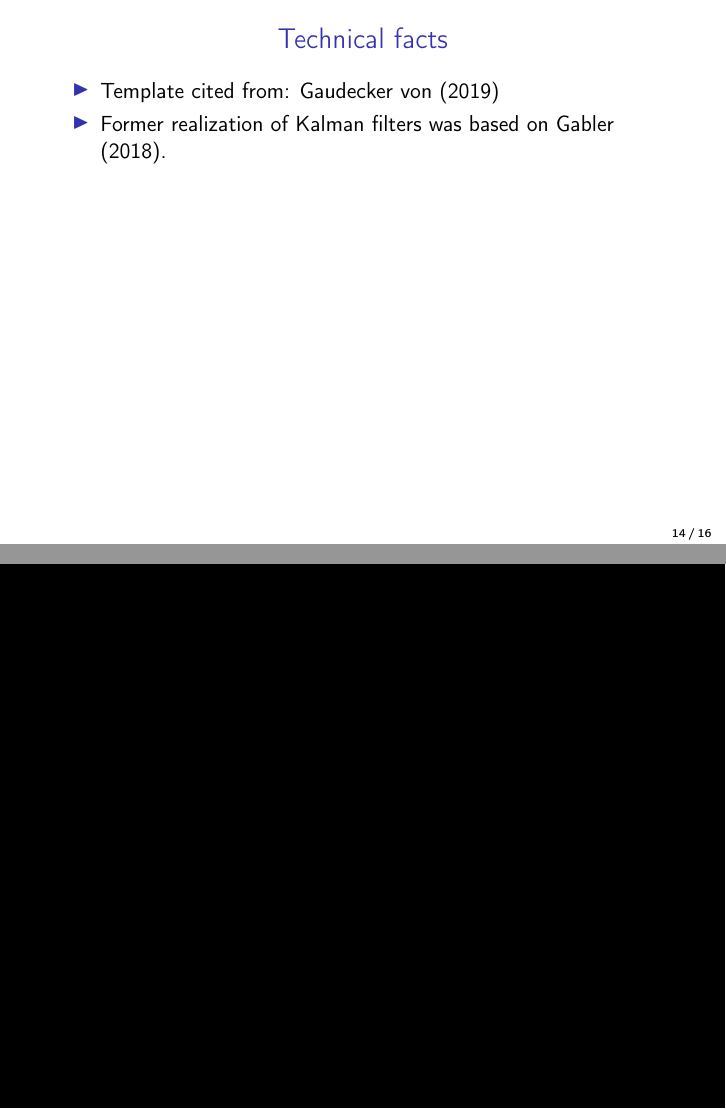
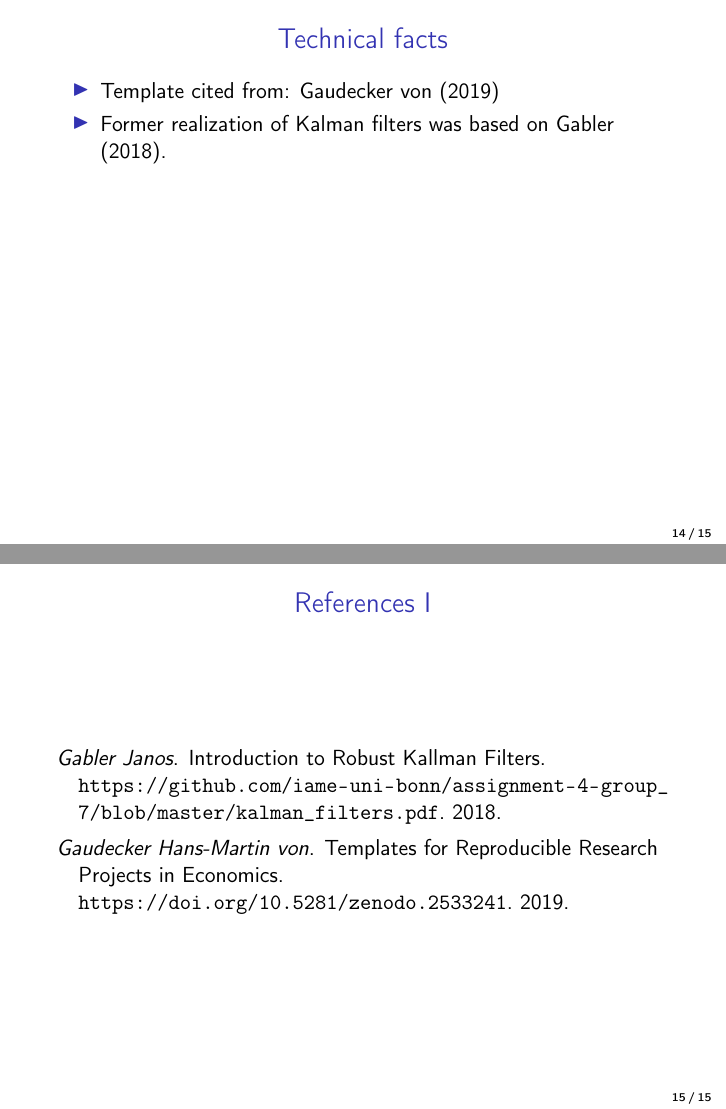
Before and after one commit to Herr-01001000/exercise-waf-template, LaTeX slides (src/paper/kalman_update_runtime_pres.tex): pages 15 and 16 of 17 before the commit and pages 15 and 16 of 16 after it, joined at a grey line. Compiled offline with pdfLaTeX.

Commit message:
Delete the balck pape in presentation slides.

```diff
--- a/src/paper/kalman_update_runtime_pres.tex
+++ b/src/paper/kalman_update_runtime_pres.tex
@@ -130,14 +130,6 @@ Conclusion
 
 
 % Print black screen only in presentation mode for finishing up.
-\mode<beamer> {
-    \beamersetaveragebackground{black}
-    \begin{frame}
-        \frametitle{}
-    \end{frame}
-
-    \beamersetaveragebackground{white}
-}
 
 \begin{frame}[allowframebreaks]
     \frametitle{References}
```
